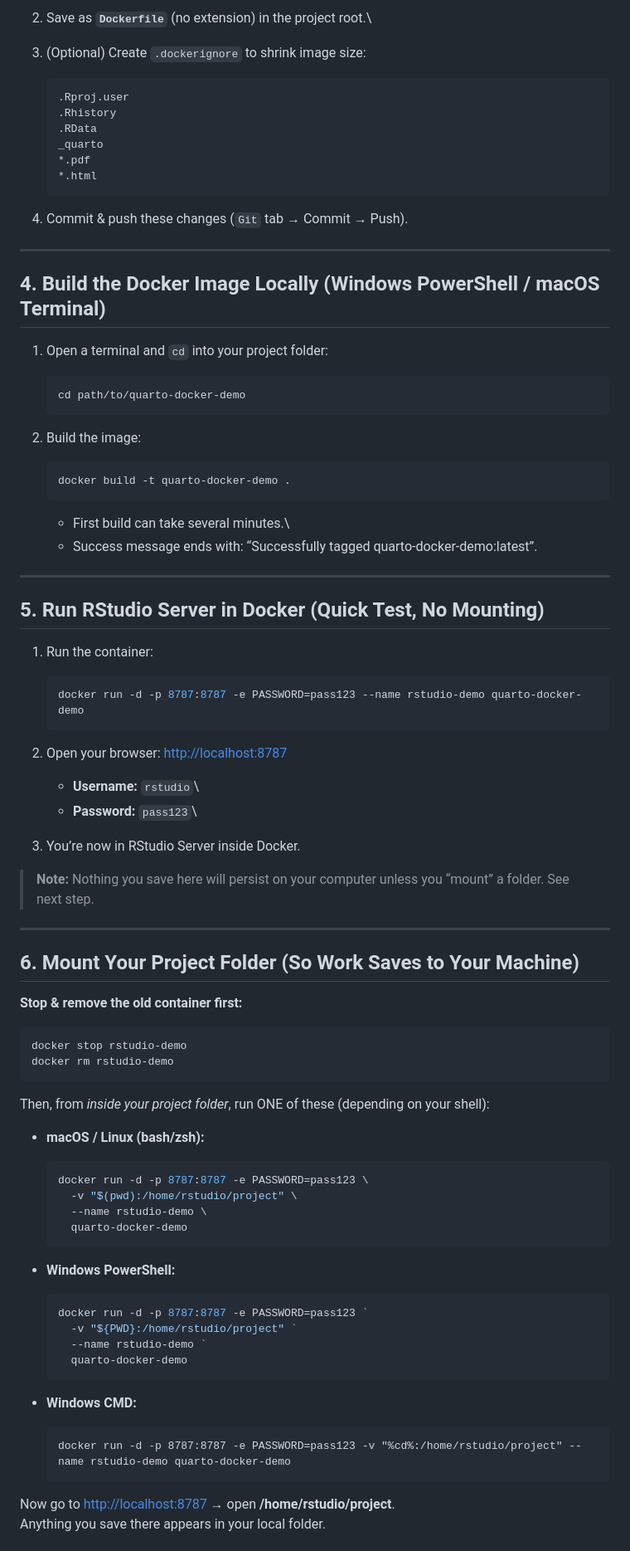
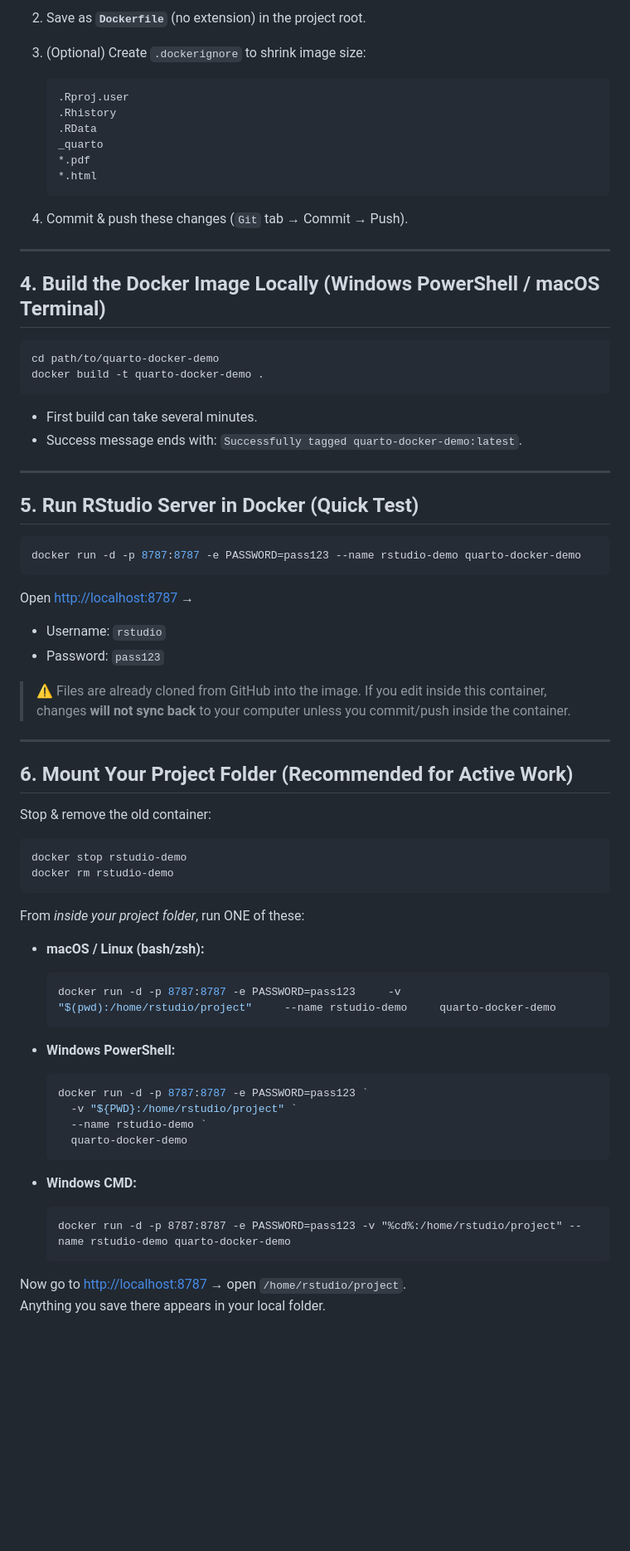
Before and after one commit to MarcusHarrisUConn/quarto-docker-demo, a Markdown page: Instructions.md, the part around one of its changes. Shown at 83% size. Rendered like a GitHub page; blank space fills up the shorter version.

````diff
--- a/Instructions.md
+++ b/Instructions.md
@@ -90,8 +214,7 @@
     ```
 
-2.  Save as **`Dockerfile`** (no extension) in the project root.\
-
-3.  (Optional) Create `.dockerignore` to shrink image size:
+2. Save as **`Dockerfile`** (no extension) in the project root.
+3. (Optional) Create `.dockerignore` to shrink image size:
 
     ```
     .Rproj.user
@@ -102,83 +225,65 @@
     *.html
     ```
 
-4.  Commit & push these changes (`Git` tab → Commit → Push).
+4. Commit & push these changes (`Git` tab → Commit → Push).
 
-------------------------------------------------------------------------
+---
 
 ## 4. Build the Docker Image Locally (Windows PowerShell / macOS Terminal)
 
-1.  Open a terminal and `cd` into your project folder:
+```bash
+cd path/to/quarto-docker-demo
+docker build -t quarto-docker-demo .
+```
 
-    ``` bash
-    cd path/to/quarto-docker-demo
-    ```
+- First build can take several minutes.
+- Success message ends with: `Successfully tagged quarto-docker-demo:latest`.
 
-2.  Build the image:
+---
 
-    ``` bash
-    docker build -t quarto-docker-demo .
-    ```
+## 5. Run RStudio Server in Docker (Quick Test)
 
-    -   First build can take several minutes.\
-    -   Success message ends with: “Successfully tagged quarto-docker-demo:latest”.
+```bash
+docker run -d -p 8787:8787 -e PASSWORD=pass123 --name rstudio-demo quarto-docker-demo
+```
 
-------------------------------------------------------------------------
+Open <http://localhost:8787> →
+- Username: `rstudio`
+- Password: `pass123`
 
-## 5. Run RStudio Server in Docker (Quick Test, No Mounting)
+> ⚠️ Files are already cloned from GitHub into the image. If you edit inside this container, changes **will not sync back** to your computer unless you commit/push inside the container.
 
-1.  Run the container:
+---
 
-    ``` bash
-    docker run -d -p 8787:8787 -e PASSWORD=pass123 --name rstudio-demo quarto-docker-demo
-    ```
+## 6. Mount Your Project Folder (Recommended for Active Work)
 
-2.  Open your browser: <http://localhost:8787>
+Stop & remove the old container:
 
-    -   **Username:** `rstudio`\
-    -   **Password:** `pass123`\
-
-3.  You’re now in RStudio Server inside Docker.
-
-> **Note:** Nothing you save here will persist on your computer unless you “mount” a folder. See next step.
-
-------------------------------------------------------------------------
-
-## 6. Mount Your Project Folder (So Work Saves to Your Machine)
-
-**Stop & remove the old container first:**
-
-``` bash
+```bash
 docker stop rstudio-demo
 docker rm rstudio-demo
 ```
 
-Then, from *inside your project folder*, run ONE of these (depending on your shell):
+From *inside your project folder*, run ONE of these:
 
--   **macOS / Linux (bash/zsh):**
+- **macOS / Linux (bash/zsh):**
+  ```bash
+  docker run -d -p 8787:8787 -e PASSWORD=pass123     -v "$(pwd):/home/rstudio/project"     --name rstudio-demo     quarto-docker-demo
+  ```
 
-    ``` bash
-    docker run -d -p 8787:8787 -e PASSWORD=pass123 \
-      -v "$(pwd):/home/rstudio/project" \
-      --name rstudio-demo \
-      quarto-docker-demo
-    ```
+- **Windows PowerShell:**
+  ```powershell
+  docker run -d -p 8787:8787 -e PASSWORD=pass123 `
+    -v "${PWD}:/home/rstudio/project" `
+    --name rstudio-demo `
+    quarto-docker-demo
+  ```
 
--   **Windows PowerShell:**
+- **Windows CMD:**
+  ```cmd
+  docker run -d -p 8787:8787 -e PASSWORD=pass123 -v "%cd%:/home/rstudio/project" --name rstudio-demo quarto-docker-demo
+  ```
 
-    ``` powershell
-    docker run -d -p 8787:8787 -e PASSWORD=pass123 `
-      -v "${PWD}:/home/rstudio/project" `
-      --name rstudio-demo `
-      quarto-docker-demo
-    ```
-
--   **Windows CMD:**
-
-    ``` cmd
-    docker run -d -p 8787:8787 -e PASSWORD=pass123 -v "%cd%:/home/rstudio/project" --name rstudio-demo quarto-docker-demo
-    ```
-
-Now go to <http://localhost:8787> → open **/home/rstudio/project**.\
+Now go to <http://localhost:8787> → open `/home/rstudio/project`.
 Anything you save there appears in your local folder.
 
````
Also changed, not shown: other parts of Instructions.md (+203 -95 lines).
